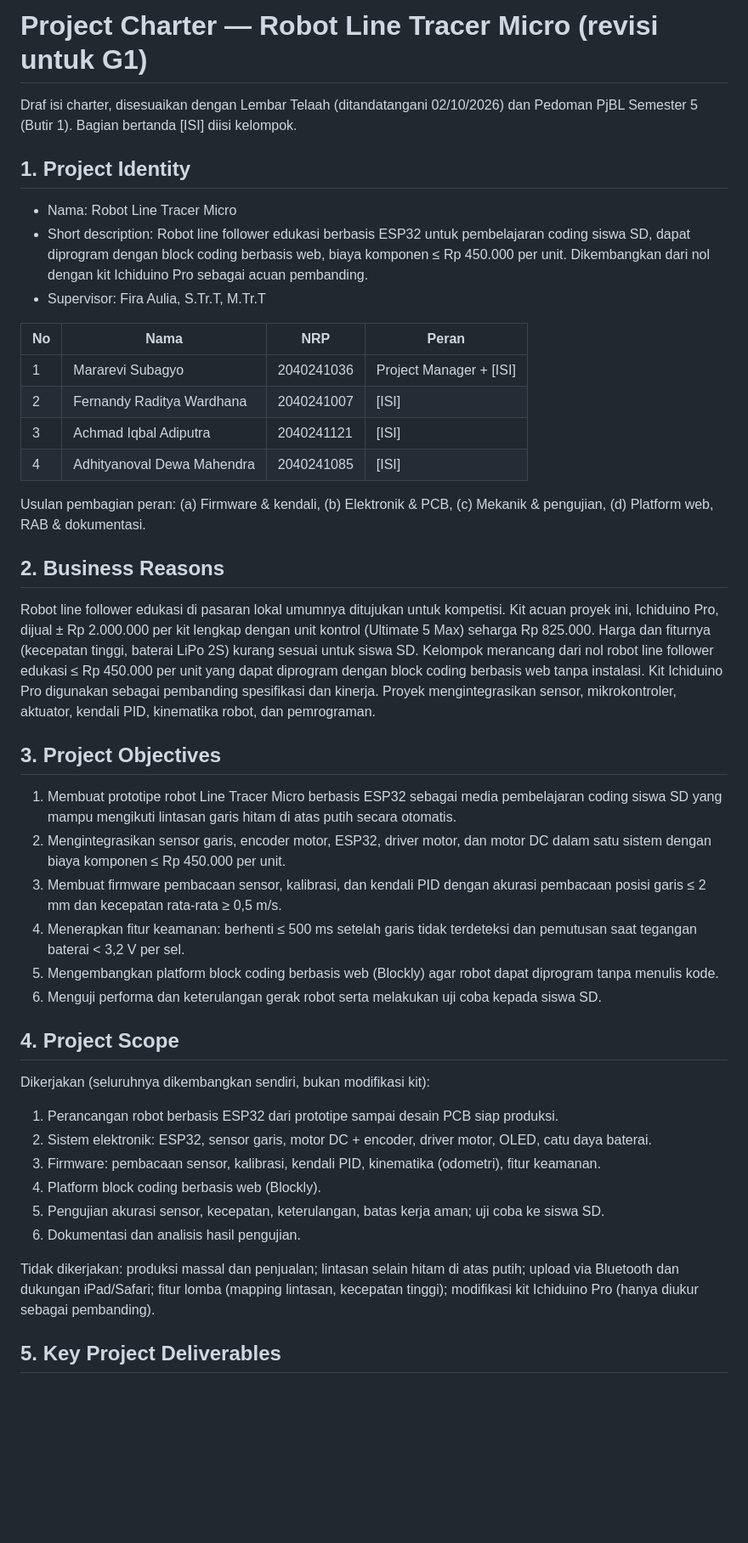
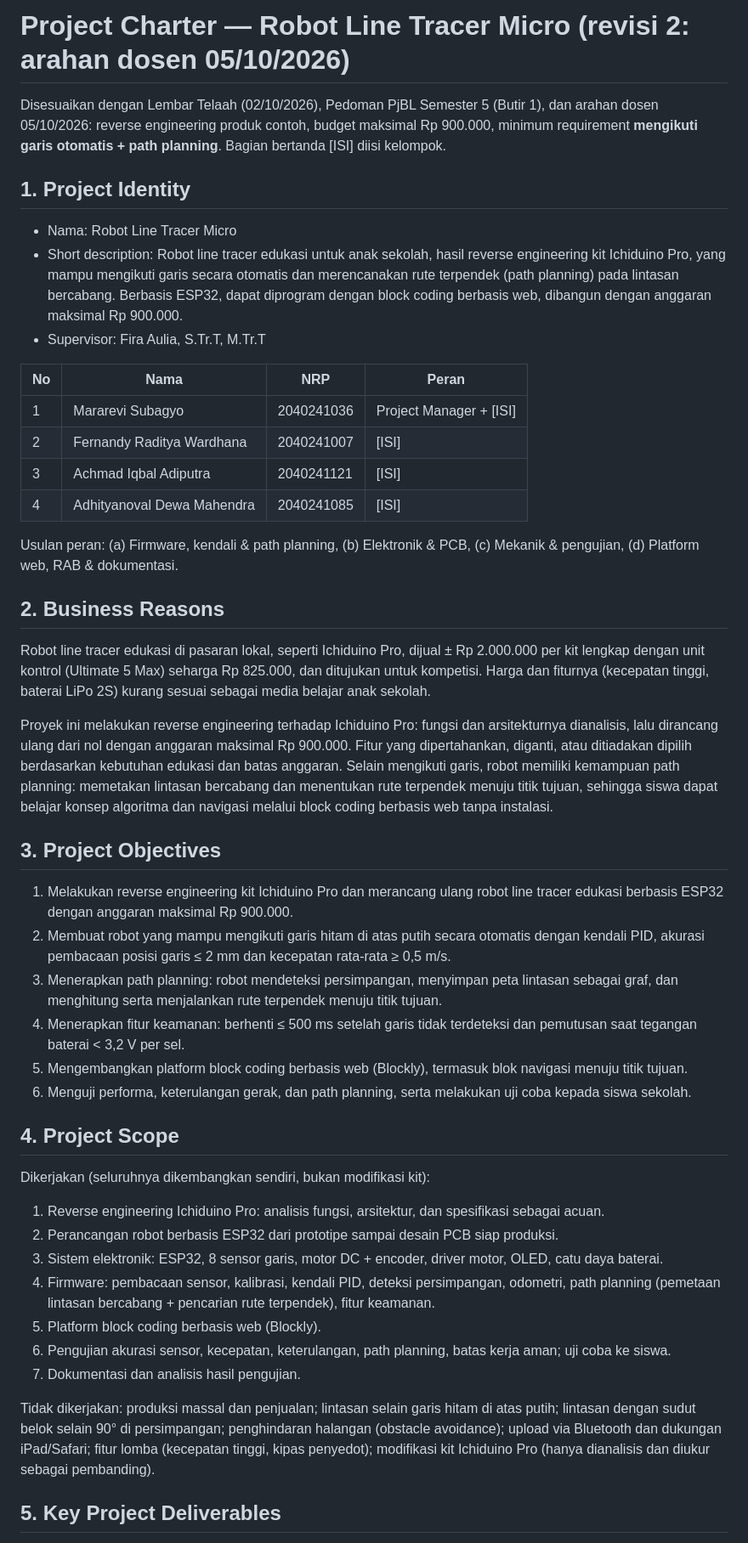
Before and after one commit to Mervs111/Line-Follower-Racer, a Markdown page: docs/charter.md, the part around one of its changes. Shown at 85% size. Rendered like a GitHub page; blank space fills up the shorter version.

```diff
--- a/docs/charter.md
+++ b/docs/charter.md
@@ -1,14 +1,16 @@
-# Project Charter — Robot Line Tracer Micro (revisi untuk G1)
+# Project Charter — Robot Line Tracer Micro (revisi 2: arahan dosen 05/10/2026)
 
-Draf isi charter, disesuaikan dengan Lembar Telaah (ditandatangani 02/10/2026) dan
-Pedoman PjBL Semester 5 (Butir 1). Bagian bertanda [ISI] diisi kelompok.
+Disesuaikan dengan Lembar Telaah (02/10/2026), Pedoman PjBL Semester 5 (Butir 1), dan arahan dosen
+05/10/2026: reverse engineering produk contoh, budget maksimal Rp 900.000, minimum requirement
+**mengikuti garis otomatis + path planning**. Bagian bertanda [ISI] diisi kelompok.
 
 ## 1. Project Identity
 
 - Nama: Robot Line Tracer Micro
-- Short description: Robot line follower edukasi berbasis ESP32 untuk pembelajaran coding siswa SD,
-  dapat diprogram dengan block coding berbasis web, biaya komponen ≤ Rp 450.000 per unit.
-  Dikembangkan dari nol dengan kit Ichiduino Pro sebagai acuan pembanding.
+- Short description: Robot line tracer edukasi untuk anak sekolah, hasil reverse engineering kit
+  Ichiduino Pro, yang mampu mengikuti garis secara otomatis dan merencanakan rute terpendek (path
+  planning) pada lintasan bercabang. Berbasis ESP32, dapat diprogram dengan block coding berbasis web,
+  dibangun dengan anggaran maksimal Rp 900.000.
 - Supervisor: Fira Aulia, S.Tr.T, M.Tr.T
 
 | No | Nama | NRP | Peran |
@@ -18,45 +20,51 @@ Pedoman PjBL Semester 5 (Butir 1). Bagian bertanda [ISI] diisi kelompok.
 | 3 | Achmad Iqbal Adiputra | 2040241121 | [ISI] |
 | 4 | Adhityanoval Dewa Mahendra | 2040241085 | [ISI] |
 
-Usulan pembagian peran: (a) Firmware & kendali, (b) Elektronik & PCB,
+Usulan peran: (a) Firmware, kendali & path planning, (b) Elektronik & PCB,
 (c) Mekanik & pengujian, (d) Platform web, RAB & dokumentasi.
 
 ## 2. Business Reasons
 
-Robot line follower edukasi di pasaran lokal umumnya ditujukan untuk kompetisi. Kit acuan proyek ini,
-Ichiduino Pro, dijual ± Rp 2.000.000 per kit lengkap dengan unit kontrol (Ultimate 5 Max) seharga
-Rp 825.000. Harga dan fiturnya (kecepatan tinggi, baterai LiPo 2S) kurang sesuai untuk siswa SD.
-Kelompok merancang dari nol robot line follower edukasi ≤ Rp 450.000 per unit yang dapat diprogram
-dengan block coding berbasis web tanpa instalasi. Kit Ichiduino Pro digunakan sebagai pembanding
-spesifikasi dan kinerja. Proyek mengintegrasikan sensor, mikrokontroler, aktuator, kendali PID,
-kinematika robot, dan pemrograman.
+Robot line tracer edukasi di pasaran lokal, seperti Ichiduino Pro, dijual ± Rp 2.000.000 per kit
+lengkap dengan unit kontrol (Ultimate 5 Max) seharga Rp 825.000, dan ditujukan untuk kompetisi.
+Harga dan fiturnya (kecepatan tinggi, baterai LiPo 2S) kurang sesuai sebagai media belajar anak sekolah.
+
+Proyek ini melakukan reverse engineering terhadap Ichiduino Pro: fungsi dan arsitekturnya dianalisis,
+lalu dirancang ulang dari nol dengan anggaran maksimal Rp 900.000. Fitur yang dipertahankan,
+diganti, atau ditiadakan dipilih berdasarkan kebutuhan edukasi dan batas anggaran. Selain mengikuti
+garis, robot memiliki kemampuan path planning: memetakan lintasan bercabang dan menentukan rute
+terpendek menuju titik tujuan, sehingga siswa dapat belajar konsep algoritma dan navigasi melalui
+block coding berbasis web tanpa instalasi.
 
 ## 3. Project Objectives
 
-1. Membuat prototipe robot Line Tracer Micro berbasis ESP32 sebagai media pembelajaran coding siswa SD
-   yang mampu mengikuti lintasan garis hitam di atas putih secara otomatis.
-2. Mengintegrasikan sensor garis, encoder motor, ESP32, driver motor, dan motor DC dalam satu sistem
-   dengan biaya komponen ≤ Rp 450.000 per unit.
-3. Membuat firmware pembacaan sensor, kalibrasi, dan kendali PID dengan akurasi pembacaan posisi garis
-   ≤ 2 mm dan kecepatan rata-rata ≥ 0,5 m/s.
+1. Melakukan reverse engineering kit Ichiduino Pro dan merancang ulang robot line tracer edukasi
+   berbasis ESP32 dengan anggaran maksimal Rp 900.000.
+2. Membuat robot yang mampu mengikuti garis hitam di atas putih secara otomatis dengan kendali PID,
+   akurasi pembacaan posisi garis ≤ 2 mm dan kecepatan rata-rata ≥ 0,5 m/s.
+3. Menerapkan path planning: robot mendeteksi persimpangan, menyimpan peta lintasan sebagai graf,
+   dan menghitung serta menjalankan rute terpendek menuju titik tujuan.
 4. Menerapkan fitur keamanan: berhenti ≤ 500 ms setelah garis tidak terdeteksi dan pemutusan saat
    tegangan baterai < 3,2 V per sel.
-5. Mengembangkan platform block coding berbasis web (Blockly) agar robot dapat diprogram tanpa menulis kode.
-6. Menguji performa dan keterulangan gerak robot serta melakukan uji coba kepada siswa SD.
+5. Mengembangkan platform block coding berbasis web (Blockly), termasuk blok navigasi menuju titik tujuan.
+6. Menguji performa, keterulangan gerak, dan path planning, serta melakukan uji coba kepada siswa sekolah.
 
 ## 4. Project Scope
 
 Dikerjakan (seluruhnya dikembangkan sendiri, bukan modifikasi kit):
-1. Perancangan robot berbasis ESP32 dari prototipe sampai desain PCB siap produksi.
-2. Sistem elektronik: ESP32, sensor garis, motor DC + encoder, driver motor, OLED, catu daya baterai.
-3. Firmware: pembacaan sensor, kalibrasi, kendali PID, kinematika (odometri), fitur keamanan.
-4. Platform block coding berbasis web (Blockly).
-5. Pengujian akurasi sensor, kecepatan, keterulangan, batas kerja aman; uji coba ke siswa SD.
-6. Dokumentasi dan analisis hasil pengujian.
+1. Reverse engineering Ichiduino Pro: analisis fungsi, arsitektur, dan spesifikasi sebagai acuan.
+2. Perancangan robot berbasis ESP32 dari prototipe sampai desain PCB siap produksi.
+3. Sistem elektronik: ESP32, 8 sensor garis, motor DC + encoder, driver motor, OLED, catu daya baterai.
+4. Firmware: pembacaan sensor, kalibrasi, kendali PID, deteksi persimpangan, odometri,
+   path planning (pemetaan lintasan bercabang + pencarian rute terpendek), fitur keamanan.
+5. Platform block coding berbasis web (Blockly).
+6. Pengujian akurasi sensor, kecepatan, keterulangan, path planning, batas kerja aman; uji coba ke siswa.
+7. Dokumentasi dan analisis hasil pengujian.
 
-Tidak dikerjakan: produksi massal dan penjualan; lintasan selain hitam di atas putih; upload via
-Bluetooth dan dukungan iPad/Safari; fitur lomba (mapping lintasan, kecepatan tinggi); modifikasi
-kit Ichiduino Pro (hanya diukur sebagai pembanding).
+Tidak dikerjakan: produksi massal dan penjualan; lintasan selain garis hitam di atas putih; lintasan
+dengan sudut belok selain 90° di persimpangan; penghindaran halangan (obstacle avoidance); upload via
+Bluetooth dan dukungan iPad/Safari; fitur lomba (kecepatan tinggi, kipas penyedot); modifikasi kit
+Ichiduino Pro (hanya dianalisis dan diukur sebagai pembanding).
 
 ## 5. Key Project Deliverables
 
```
Also changed, not shown: other parts of docs/charter.md (+31 -21 lines), CLAUDE.md (+3 -0 lines), docs/pedoman-ringkas.md (+10 -0 lines).
